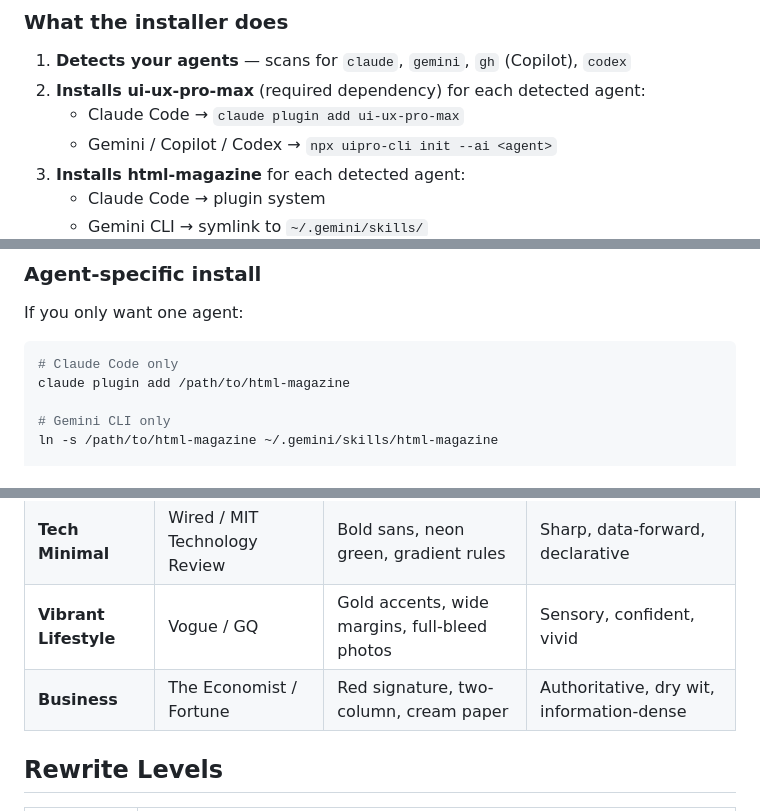
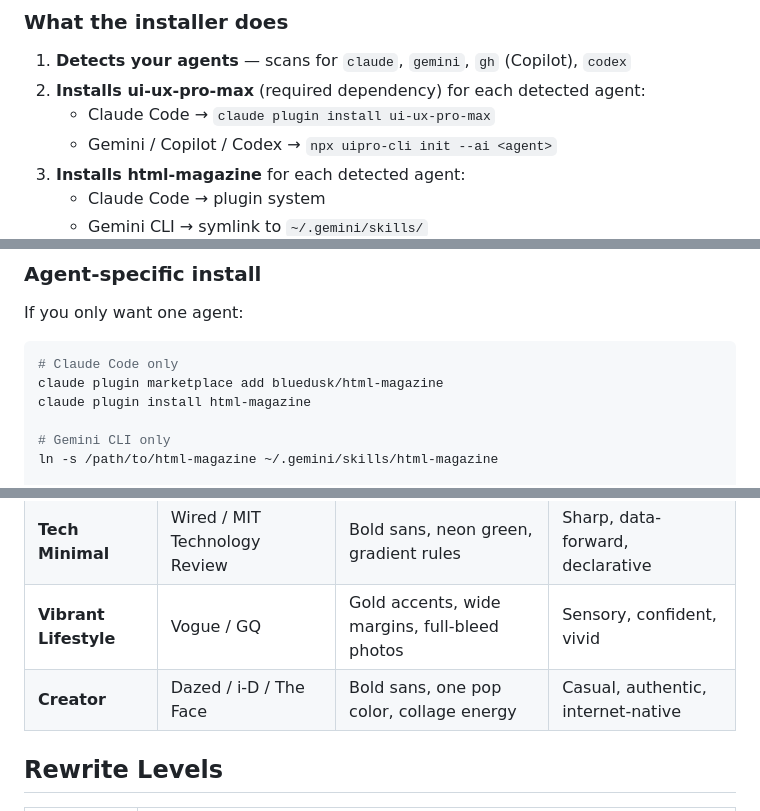
Before and after one commit to bluedusk/html-magazine, a Markdown page: README.md, 3 parts joined by grey strips. Rendered like a GitHub page.

Commit message:
Fix README: correct Claude plugin install commands, fix Creator style
Co-Authored-By: Claude Sonnet 4.6 <noreply@anthropic.com>

````diff
--- a/README.md
+++ b/README.md
@@ -24,7 +24,7 @@ bash install.sh
 
 1. **Detects your agents** — scans for `claude`, `gemini`, `gh` (Copilot), `codex`
 2. **Installs ui-ux-pro-max** (required dependency) for each detected agent:
-   - Claude Code → `claude plugin add ui-ux-pro-max`
+   - Claude Code → `claude plugin install ui-ux-pro-max`
    - Gemini / Copilot / Codex → `npx uipro-cli init --ai <agent>`
 3. **Installs html-magazine** for each detected agent:
    - Claude Code → plugin system
@@ -44,7 +44,8 @@ If you only want one agent:
 
 ```bash
 # Claude Code only
-claude plugin add /path/to/html-magazine
+claude plugin marketplace add bluedusk/html-magazine
+claude plugin install html-magazine
 
 # Gemini CLI only
 ln -s /path/to/html-magazine ~/.gemini/skills/html-magazine
@@ -92,7 +93,7 @@ Don't forget to install ui-ux-pro-max separately for your agent.
 | **Editorial** | NYT Magazine / The Atlantic | Serif, dark covers, crimson accents | Measured, literary, scene-setting |
 | **Tech Minimal** | Wired / MIT Technology Review | Bold sans, neon green, gradient rules | Sharp, data-forward, declarative |
 | **Vibrant Lifestyle** | Vogue / GQ | Gold accents, wide margins, full-bleed photos | Sensory, confident, vivid |
-| **Business** | The Economist / Fortune | Red signature, two-column, cream paper | Authoritative, dry wit, information-dense |
+| **Creator** | Dazed / i-D / The Face | Bold sans, one pop color, collage energy | Casual, authentic, internet-native |
 
 ## Rewrite Levels
 
````
